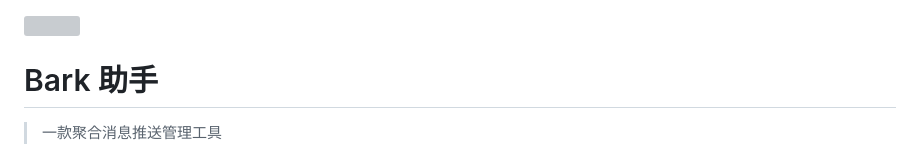
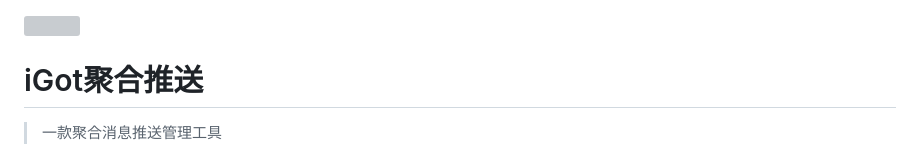
Before and after one commit to HellyW/Bark-MP-helper, a Markdown page: docs/zh-cn/cover.md, the part around the change. Rendered like a GitHub page; grey boxes are pictures that could not be loaded.

```diff
--- a/docs/zh-cn/cover.md
+++ b/docs/zh-cn/cover.md
@@ -1,7 +1,7 @@
 
 <img width="100" height="100" src="images/WechatIMG998.gif"/><br/>
 
-# Bark 助手
+# iGot聚合推送
 
 > 一款聚合消息推送管理工具
 
```
Also changed, not shown: docs/cover.md (+1 -1 lines), docs/images/WechatIMG998.gif, docs/images/gh_38cb1ca0be75_344.jpg, 2 other files.
